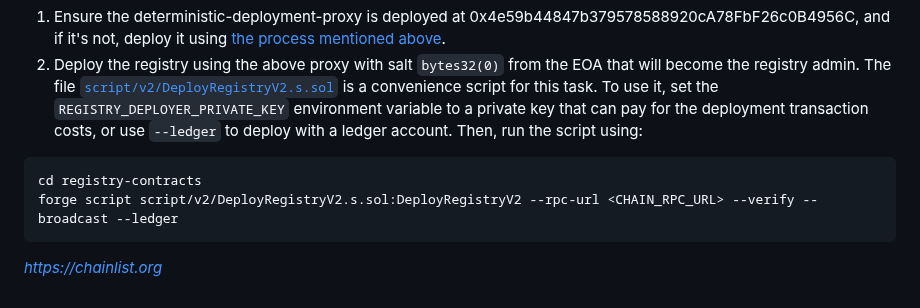
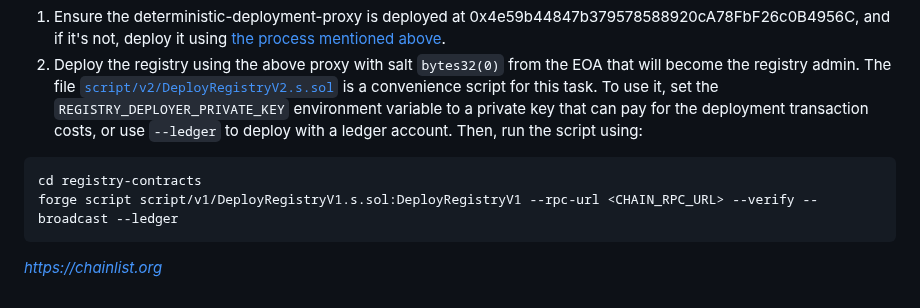
Before and after one commit to security-alliance/safe-harbor, a Markdown page: registry-contracts/README.md, the part around the change. Rendered like a GitHub page.

Commit message:
Update registry-contracts/README.md
Co-authored-by: Robert MacWha <trebor.ahwcam@gmail.com>

````diff
--- a/registry-contracts/README.md
+++ b/registry-contracts/README.md
@@ -162,7 +162,7 @@ To deploy the registry to an EVM-compatible chain where it is not currently depl
 
 ```
 cd registry-contracts
-forge script script/v2/DeployRegistryV2.s.sol:DeployRegistryV2 --rpc-url <CHAIN_RPC_URL> --verify --broadcast --ledger
+forge script script/v1/DeployRegistryV1.s.sol:DeployRegistryV1 --rpc-url <CHAIN_RPC_URL> --verify --broadcast --ledger
 ```
 
 *https://chainlist.org*
````
